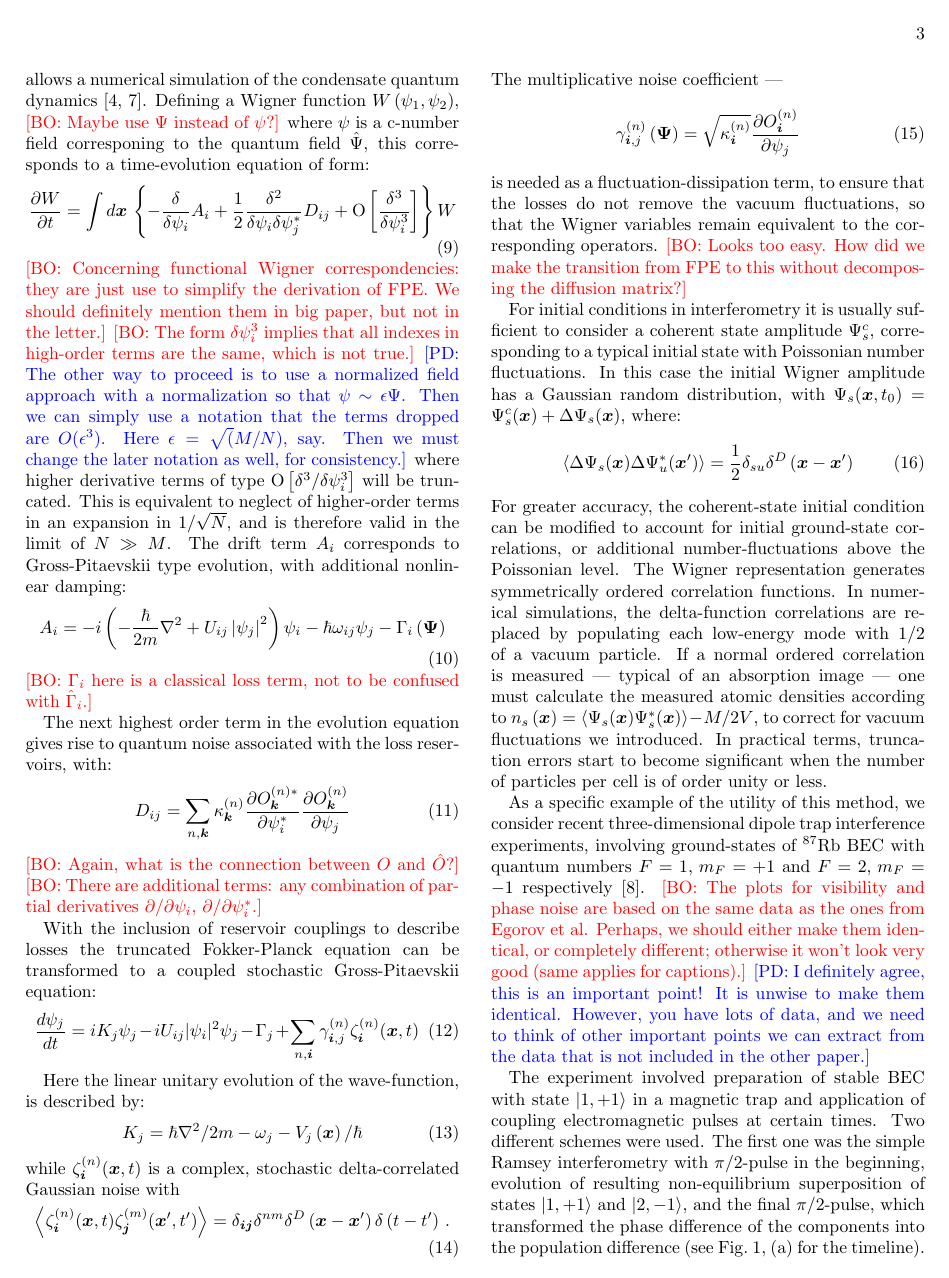
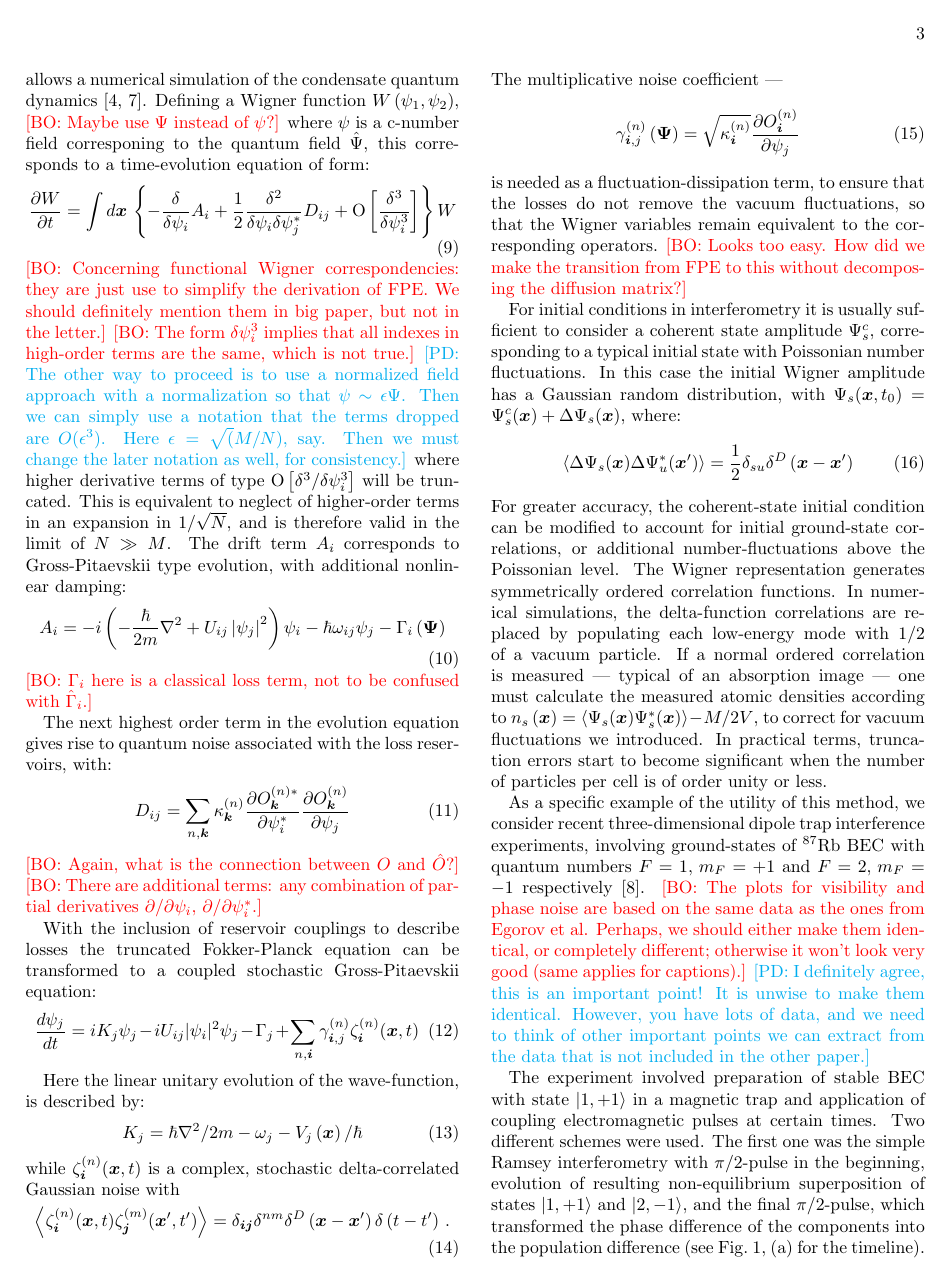
Before and after one commit to fjarri-attic/qsim_letter_2011, a LaTeX paper (qsim.tex): page 3 of 4. Compiled offline with pdfLaTeX.

Commit message:
qsim.tex: changed color of \petersremark, to account for buggy printer

```diff
--- a/qsim.tex
+++ b/qsim.tex
@@ -10,7 +10,7 @@
 \usepackage[usenames]{color}
 
 \newcommand{\bogdansremark}[1]{\textcolor{red}{{[}BO: #1{]}}}
-\newcommand{\petersremark}[1]{\textcolor{blue}{{[}PD: #1{]}}}
+\newcommand{\petersremark}[1]{\textcolor{cyan}{{[}PD: #1{]}}}
 
 % macros for different symbols
 \newcommand{\Rb}{$^{87}$Rb}
```
